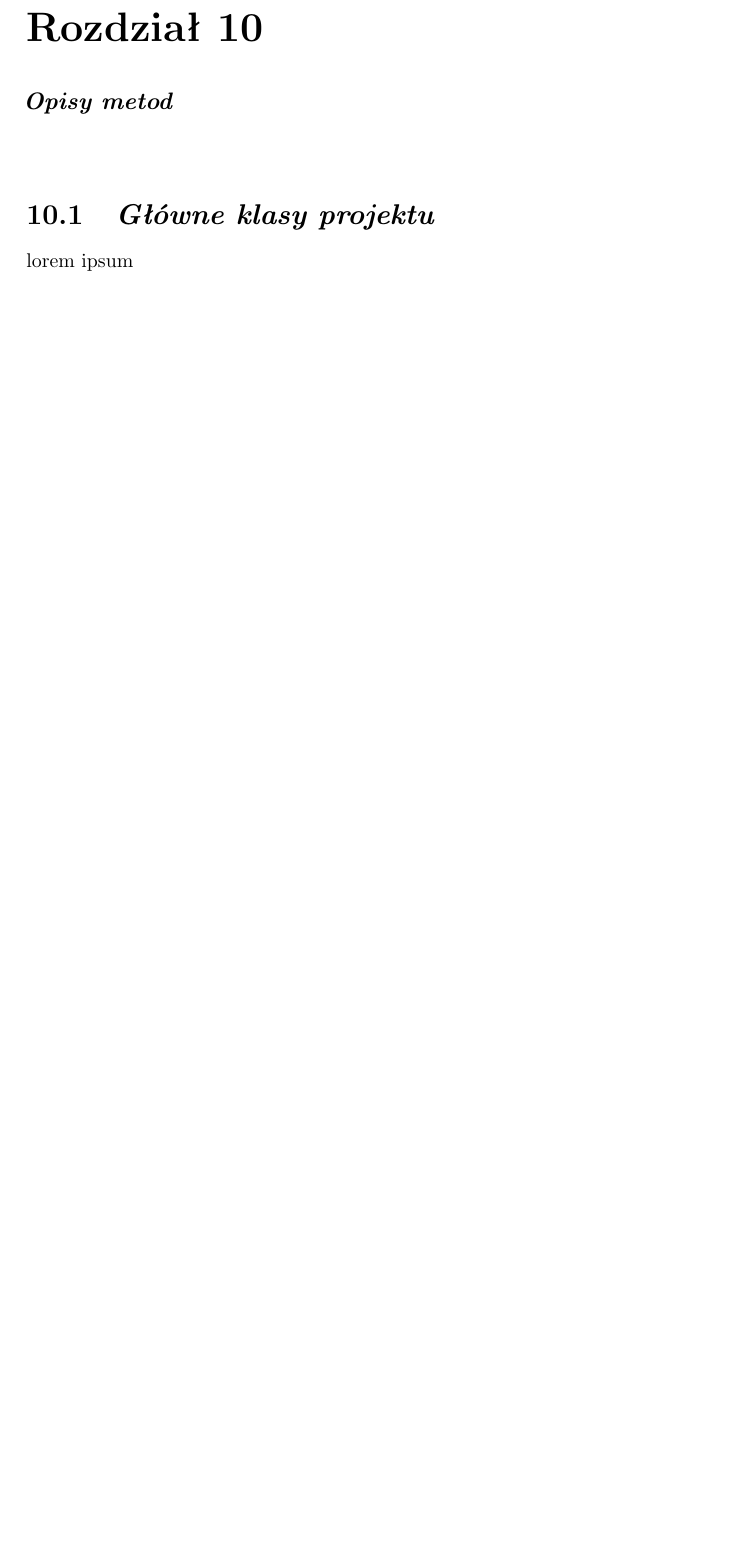
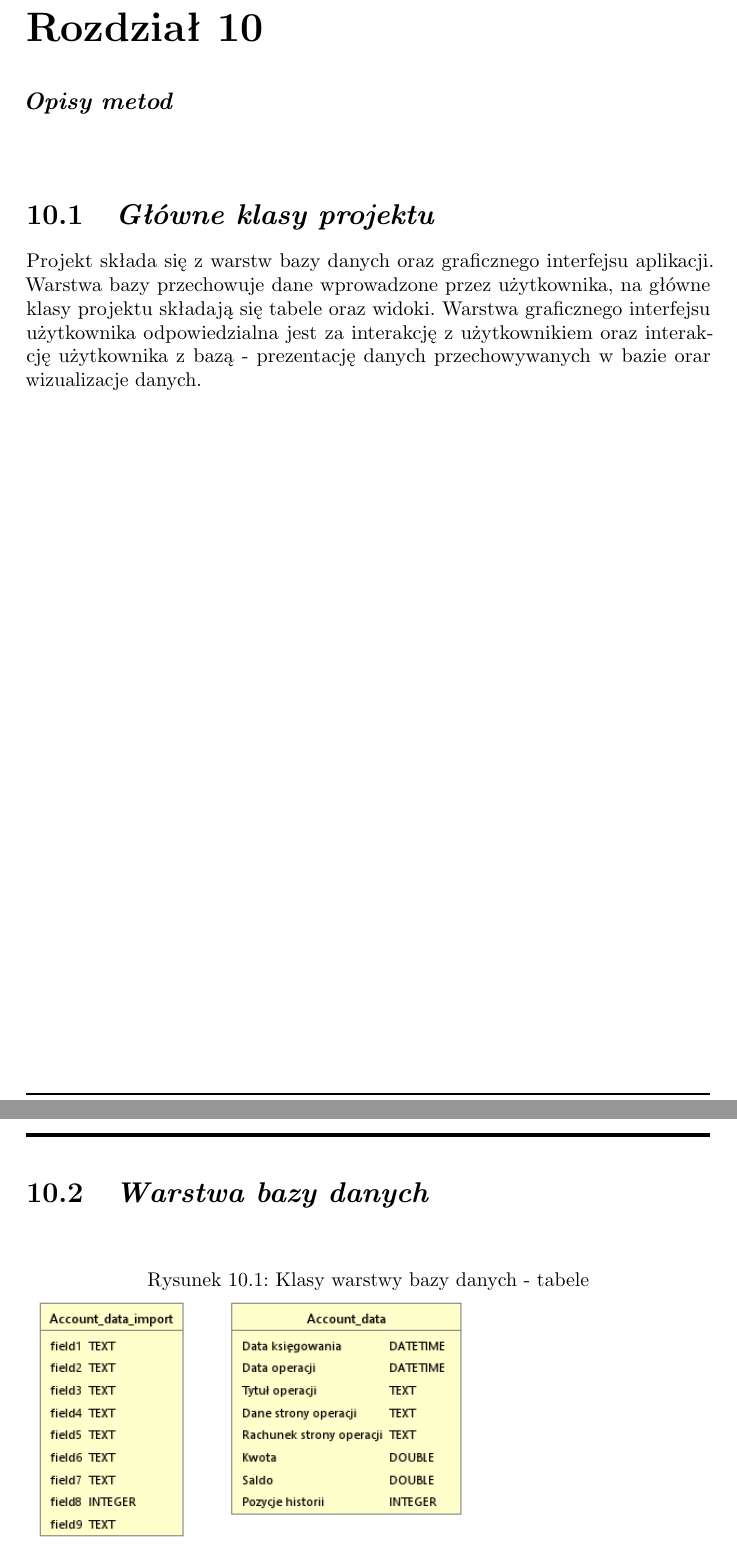
Before and after one commit to MarcinNowak94/budgeter, a LaTeX document (budgeter.tex): part of page 14 of 16 before the commit and two parts of pages 14 and 15 of 18 after it, the two joined at a grey line, cut so that both start at the same text, the shorter picture padded with empty space. Compiled offline with pdfLaTeX.

Commit message:
Added mainly figures and 'Główne klasy projektu'

```diff
--- a/budgeter.tex
+++ b/budgeter.tex
@@ -18,7 +18,7 @@
 \usepackage{float}          % Forcing figure placement
 \usepackage{tabularray}     % Tables with wrapping
 \makeindex
-\graphicspath{ {./figures/} }
+\graphicspath{ {./} }       %Was ./figures/ changed so i can peek in VS Code
 
 % ------------------------------ Custom Commands ------------------------------
 % Usage: \command\{text}
@@ -411,5 +411,14 @@ w LaTeX.}
 % obcego autorstwa, w tym open source)
 \chapter{\customstylechapter{Opisy metod}}
 \section{\customstylesection{Główne klasy projektu}}
-{lorem ipsum}
+{Projekt składa się z warstw bazy danych oraz graficznego interfejsu aplikacji.
+Warstwa bazy przechowuje dane wprowadzone przez użytkownika, na główne klasy
+projektu składają się tabele oraz widoki. Warstwa graficznego interfejsu
+użytkownika odpowiedzialna jest za interakcję z użytkownikiem oraz interakcję
+ użytkownika z bazą - prezentację danych przechowywanych w bazie orar
+ wizualizacje danych.}
 
+\section{\customstylesection{Warstwa bazy danych}}
+
+\begin{figure}[H]           %requires float package
+    \caption{Klasy warstwy bazy danych - tabele}
```
Also changed, not shown: budgeter.pdf, figures/Budgeter_Finances-db_Tables.png (added), figures/Interface_v0.2.png (added), ubostwo_w_polsce_w_latach_2019_i_2020_2.pdf (deleted), budgeter.tex (17 more changed lines), 1 other file.
